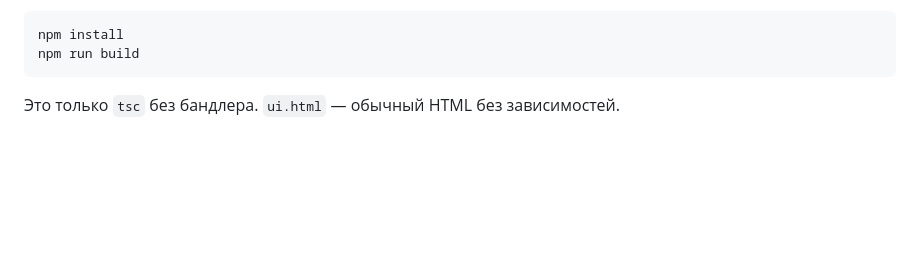
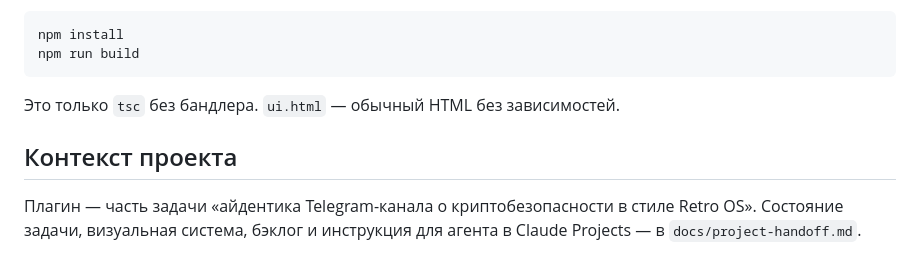
Before and after one commit to memutomori-commits/OldOsSytlizer, a Markdown page: README.md, the part around the change. Drawn GitHub-style; blank space fills up the shorter version.

```diff
--- a/README.md
+++ b/README.md
@@ -63,3 +63,9 @@
     npm run build
 
 Это только `tsc` без бандлера. `ui.html` — обычный HTML без зависимостей.
+
+## Контекст проекта
+
+Плагин — часть задачи «айдентика Telegram-канала о криптобезопасности в стиле
+Retro OS». Состояние задачи, визуальная система, бэклог и инструкция для агента
+в Claude Projects — в `docs/project-handoff.md`.
```
Also changed, not shown: docs/project-handoff.md (added, +233 -0 lines).
